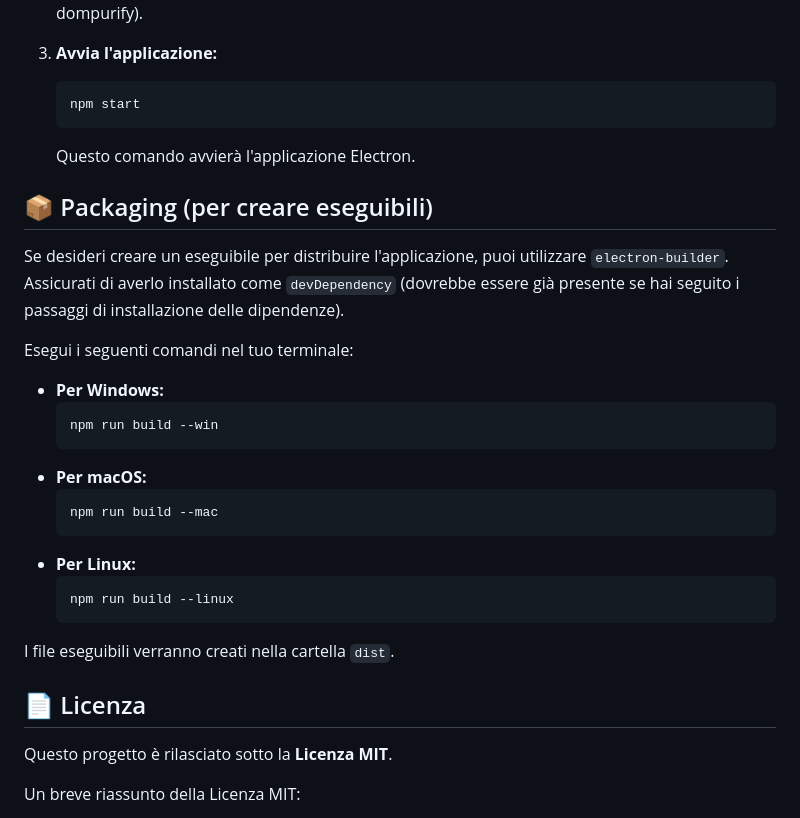
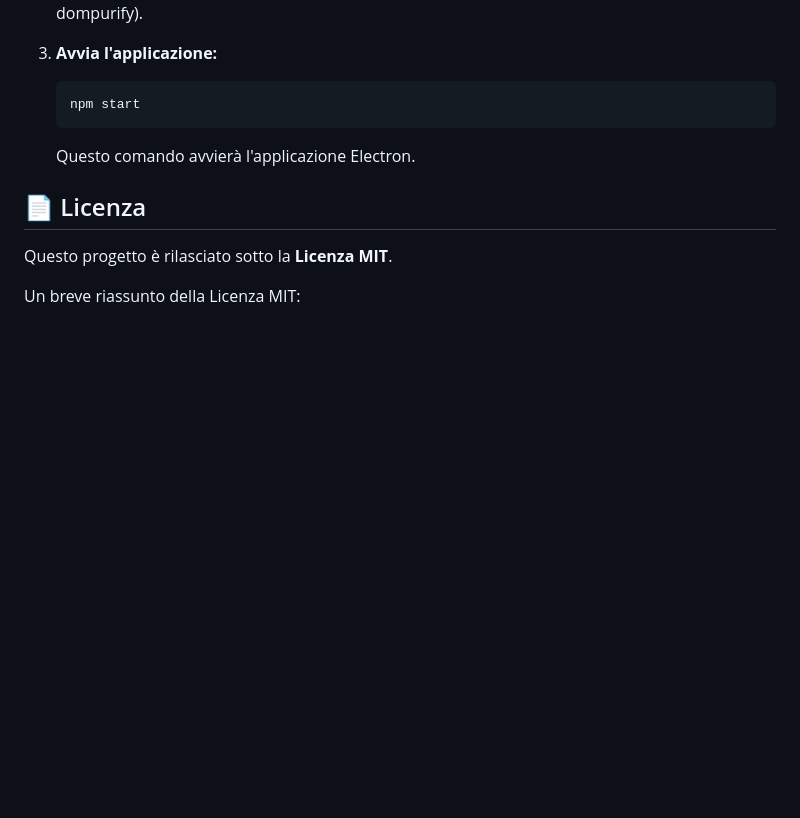
Before and after one commit to smal82/Linux-Magnet-Distro, a Markdown page: README.md, the part around the change. Rendered like a GitHub page; blank space fills up the shorter version.

````diff
--- a/README.md
+++ b/README.md
@@ -167,27 +167,6 @@ Una volta che Node.js e npm sono installati, segui questi passaggi per avviare L
     ```
     Questo comando avvierà l'applicazione Electron.
 
-## 📦 Packaging (per creare eseguibili)
-
-Se desideri creare un eseguibile per distribuire l'applicazione, puoi utilizzare `electron-builder`. Assicurati di averlo installato come `devDependency` (dovrebbe essere già presente se hai seguito i passaggi di installazione delle dipendenze).
-
-Esegui i seguenti comandi nel tuo terminale:
-
-* **Per Windows:**
-    ```bash
-    npm run build --win
-    ```
-* **Per macOS:**
-    ```bash
-    npm run build --mac
-    ```
-* **Per Linux:**
-    ```bash
-    npm run build --linux
-    ```
-
-I file eseguibili verranno creati nella cartella `dist`.
-
 ## 📄 Licenza
 
 Questo progetto è rilasciato sotto la **Licenza MIT**.
````
